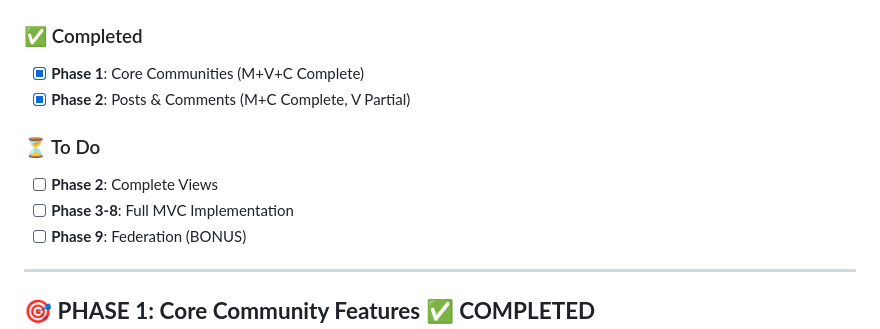
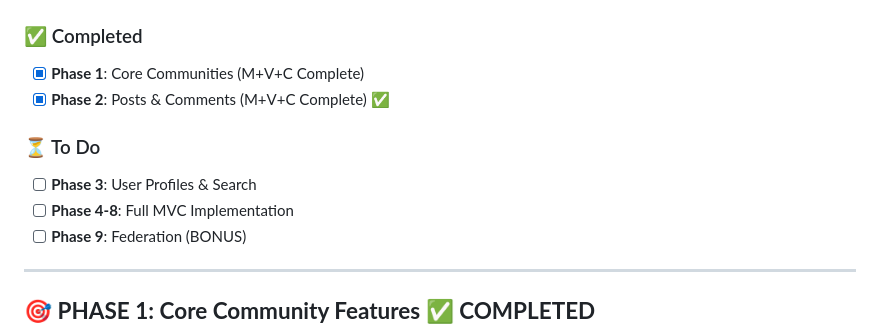
Before and after one commit to mamureddu/civiqo, a Markdown page: PROJECT_ROADMAP_FINAL.md, the part around the change. Rendered like a GitHub page.

```diff
--- a/PROJECT_ROADMAP_FINAL.md
+++ b/PROJECT_ROADMAP_FINAL.md
@@ -31,11 +31,11 @@ src/
 
 ### ✅ Completed
 - [x] **Phase 1**: Core Communities (M+V+C Complete)
-- [x] **Phase 2**: Posts & Comments (M+C Complete, V Partial)
+- [x] **Phase 2**: Posts & Comments (M+V+C Complete) ✅
 
 ### ⏳ To Do
-- [ ] **Phase 2**: Complete Views
-- [ ] **Phase 3-8**: Full MVC Implementation
+- [ ] **Phase 3**: User Profiles & Search
+- [ ] **Phase 4-8**: Full MVC Implementation
 - [ ] **Phase 9**: Federation (BONUS)
 
 ---
```
Also changed, not shown: agents_memory/PHASE2_VIEWS_PLAN.md (+8 -8 lines).
